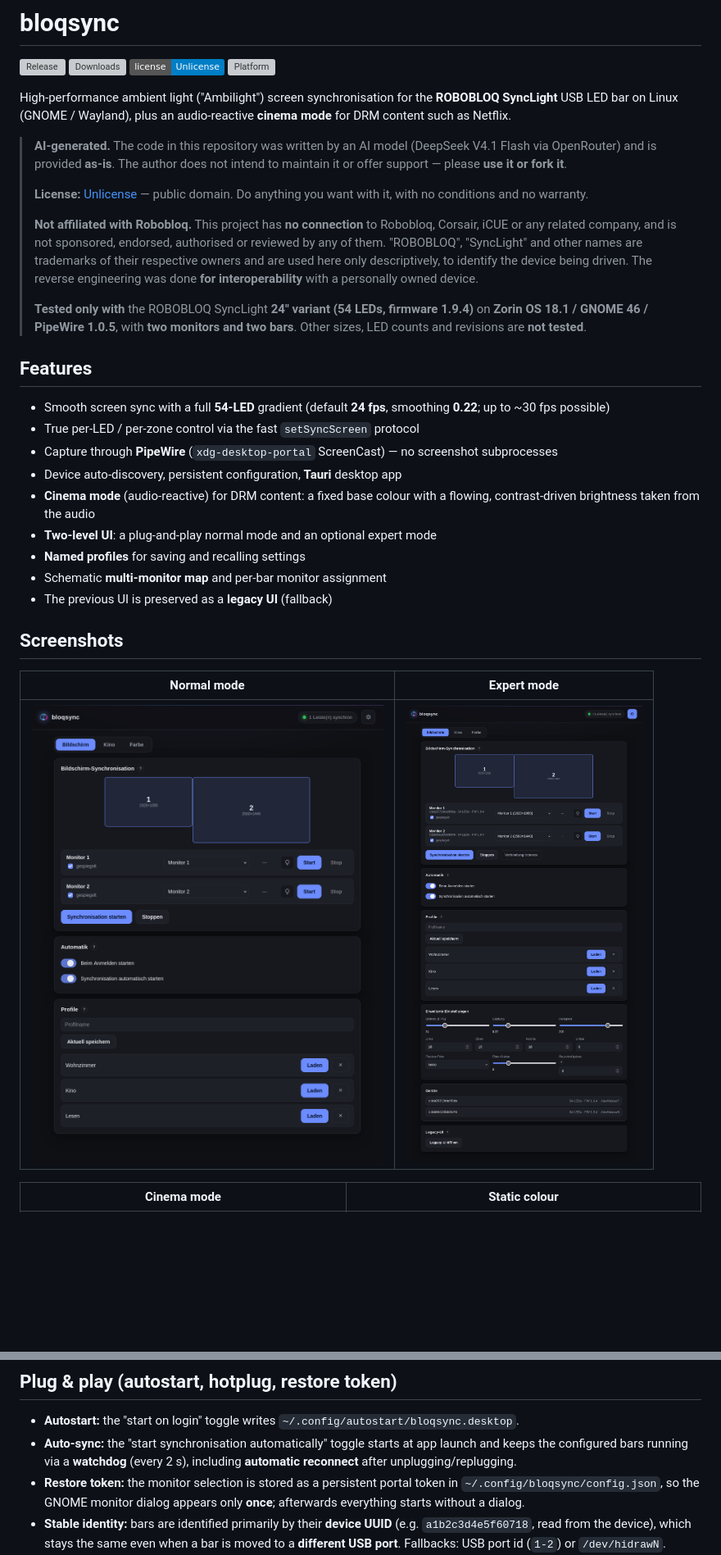
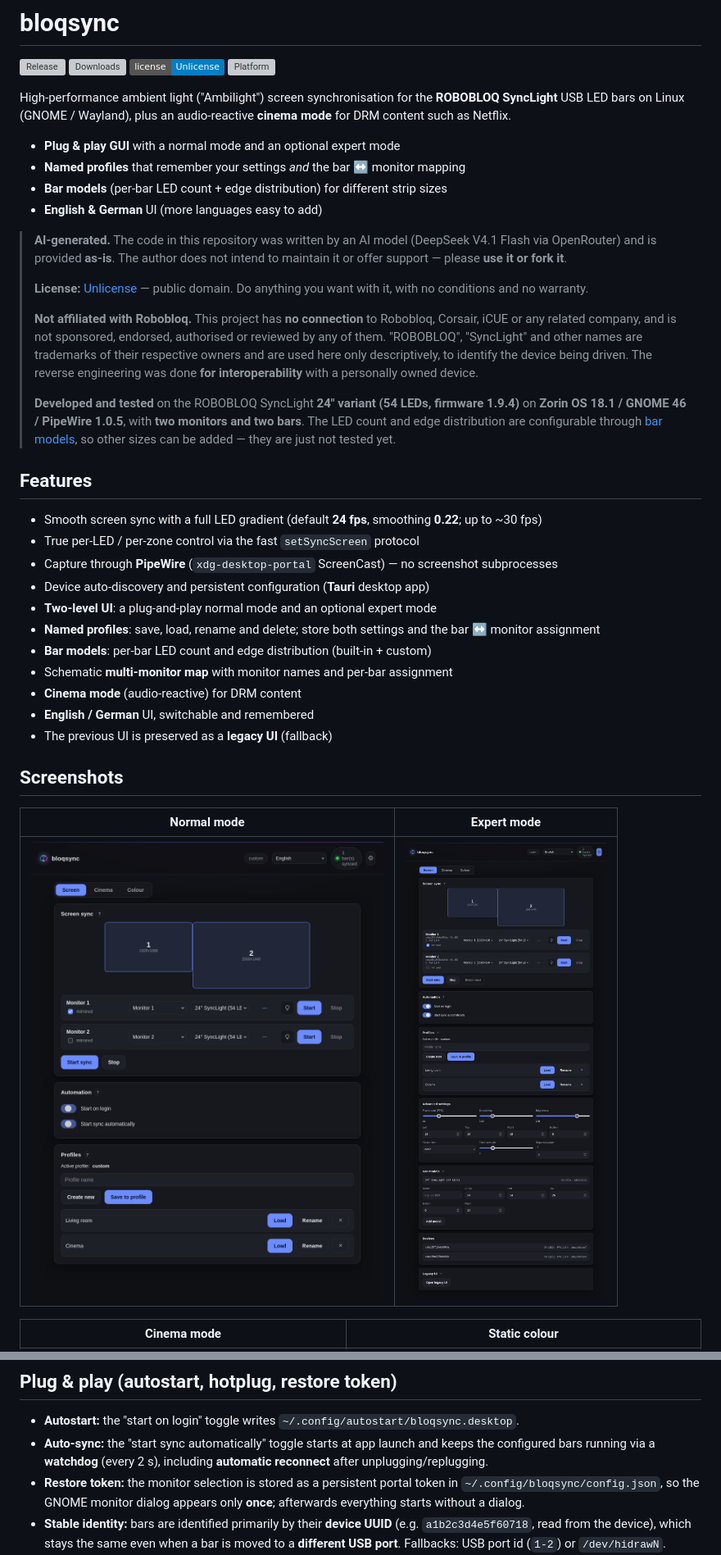
Before and after one commit to niemanma/bloqsync, a Markdown page: README.md, 2 parts joined by grey strips. Shown: that part at 82% size. GitHub-like rendering; pictures changed too: docs/screenshot-expert.png, docs/screenshot-main.png; badges without logos; blank space fills up the shorter version; grey boxes are pictures that could not be loaded.

```diff
--- a/README.md
+++ b/README.md
@@ -6,8 +6,13 @@
 [![Platform](https://img.shields.io/badge/platform-Linux%20%7C%20GNOME%2FWayland-informational)](#)
 
 High-performance ambient light ("Ambilight") screen synchronisation for the
-**ROBOBLOQ SyncLight** USB LED bar on Linux (GNOME / Wayland), plus an
+**ROBOBLOQ SyncLight** USB LED bars on Linux (GNOME / Wayland), plus an
 audio-reactive **cinema mode** for DRM content such as Netflix.
+
+- **Plug & play GUI** with a normal mode and an optional expert mode
+- **Named profiles** that remember your settings *and* the bar ↔ monitor mapping
+- **Bar models** (per-bar LED count + edge distribution) for different strip sizes
+- **English & German** UI (more languages easy to add)
 
 > **AI-generated.** The code in this repository was written by an AI model
 > (DeepSeek V4.1 Flash via OpenRouter) and is provided **as-is**. The author does
@@ -23,23 +28,27 @@ audio-reactive **cinema mode** for DRM content such as Netflix.
 > descriptively, to identify the device being driven. The reverse engineering was
 > done **for interoperability** with a personally owned device.
 >
-> **Tested only with** the ROBOBLOQ SyncLight **24″ variant (54 LEDs, firmware
-> 1.9.4)** on **Zorin OS 18.1 / GNOME 46 / PipeWire 1.0.5**, with **two monitors
-> and two bars**. Other sizes, LED counts and revisions are **not tested**.
+> **Developed and tested** on the ROBOBLOQ SyncLight **24″ variant (54 LEDs,
+> firmware 1.9.4)** on **Zorin OS 18.1 / GNOME 46 / PipeWire 1.0.5**, with **two
+> monitors and two bars**. The LED count and edge distribution are configurable
+> through [bar models](#bar-models), so other sizes can be added — they are just
+> not tested yet.
 
 ## Features
 
-- Smooth screen sync with a full **54-LED** gradient (default **24 fps**,
-  smoothing **0.22**; up to ~30 fps possible)
+- Smooth screen sync with a full LED gradient (default **24 fps**, smoothing
+  **0.22**; up to ~30 fps)
 - True per-LED / per-zone control via the fast `setSyncScreen` protocol
 - Capture through **PipeWire** (`xdg-desktop-portal` ScreenCast) — no screenshot
   subprocesses
-- Device auto-discovery, persistent configuration, **Tauri** desktop app
-- **Cinema mode** (audio-reactive) for DRM content: a fixed base colour with a
-  flowing, contrast-driven brightness taken from the audio
+- Device auto-discovery and persistent configuration (**Tauri** desktop app)
 - **Two-level UI**: a plug-and-play normal mode and an optional expert mode
-- **Named profiles** for saving and recalling settings
-- Schematic **multi-monitor map** and per-bar monitor assignment
+- **Named profiles**: save, load, rename and delete; store both settings and the
+  bar ↔ monitor assignment
+- **Bar models**: per-bar LED count and edge distribution (built-in + custom)
+- Schematic **multi-monitor map** with monitor names and per-bar assignment
+- **Cinema mode** (audio-reactive) for DRM content
+- **English / German** UI, switchable and remembered
 - The previous UI is preserved as a **legacy UI** (fallback)
 
 ## Screenshots
@@ -219,9 +258,9 @@ Protected streams deliver only black through ScreenCast, so there is a purely
 
 - **Autostart:** the "start on login" toggle writes
   `~/.config/autostart/bloqsync.desktop`.
-- **Auto-sync:** the "start synchronisation automatically" toggle starts at app
-  launch and keeps the configured bars running via a **watchdog** (every 2 s),
-  including **automatic reconnect** after unplugging/replugging.
+- **Auto-sync:** the "start sync automatically" toggle starts at app launch and
+  keeps the configured bars running via a **watchdog** (every 2 s), including
+  **automatic reconnect** after unplugging/replugging.
 - **Restore token:** the monitor selection is stored as a persistent portal token
   in `~/.config/bloqsync/config.json`, so the GNOME monitor dialog appears only
   **once**; afterwards everything starts without a dialog.
```
Also changed, not shown: other parts of README.md (+62 -28 lines), docs/screenshot-cinema.png, docs/screenshot-color.png.
